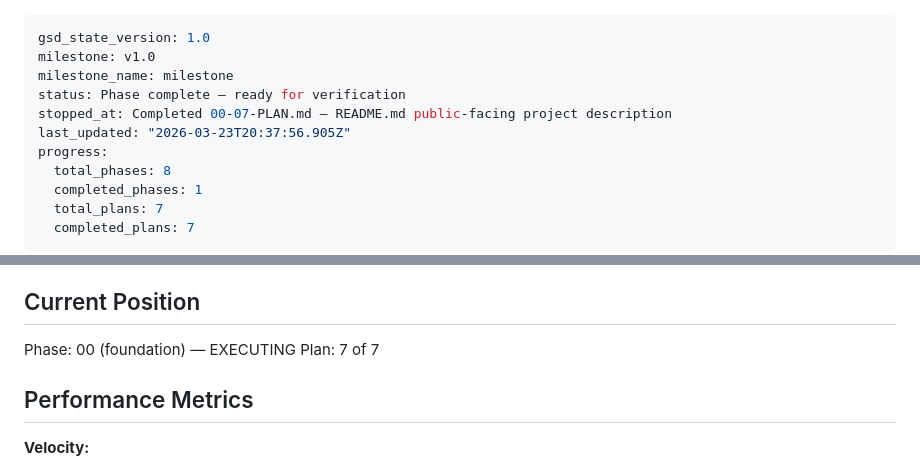
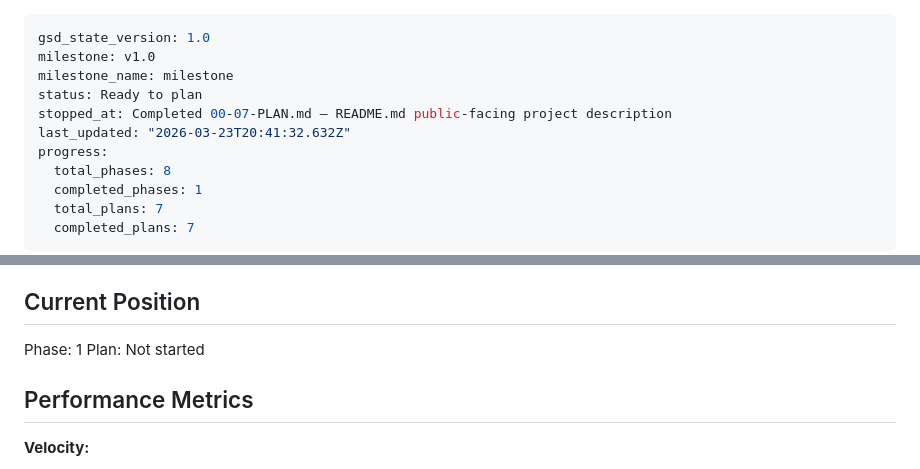
Before and after one commit to hardlypythonnmr/N1, a Markdown page: .planning/STATE.md, 2 parts joined by grey strips. GitHub-like rendering.

Commit message:
docs(phase-00): complete phase execution

```diff
--- a/.planning/STATE.md
+++ b/.planning/STATE.md
@@ -2,9 +2,9 @@
 gsd_state_version: 1.0
 milestone: v1.0
 milestone_name: milestone
-status: Phase complete — ready for verification
+status: Ready to plan
 stopped_at: Completed 00-07-PLAN.md — README.md public-facing project description
-last_updated: "2026-03-23T20:37:56.905Z"
+last_updated: "2026-03-23T20:41:32.632Z"
 progress:
   total_phases: 8
   completed_phases: 1
@@ -23,8 +23,8 @@ See: .planning/PROJECT.md (updated 2026-03-23)
 
 ## Current Position
 
-Phase: 00 (foundation) — EXECUTING
-Plan: 7 of 7
+Phase: 1
+Plan: Not started
 
 ## Performance Metrics
 
```
Also changed, not shown: 1 other file.
